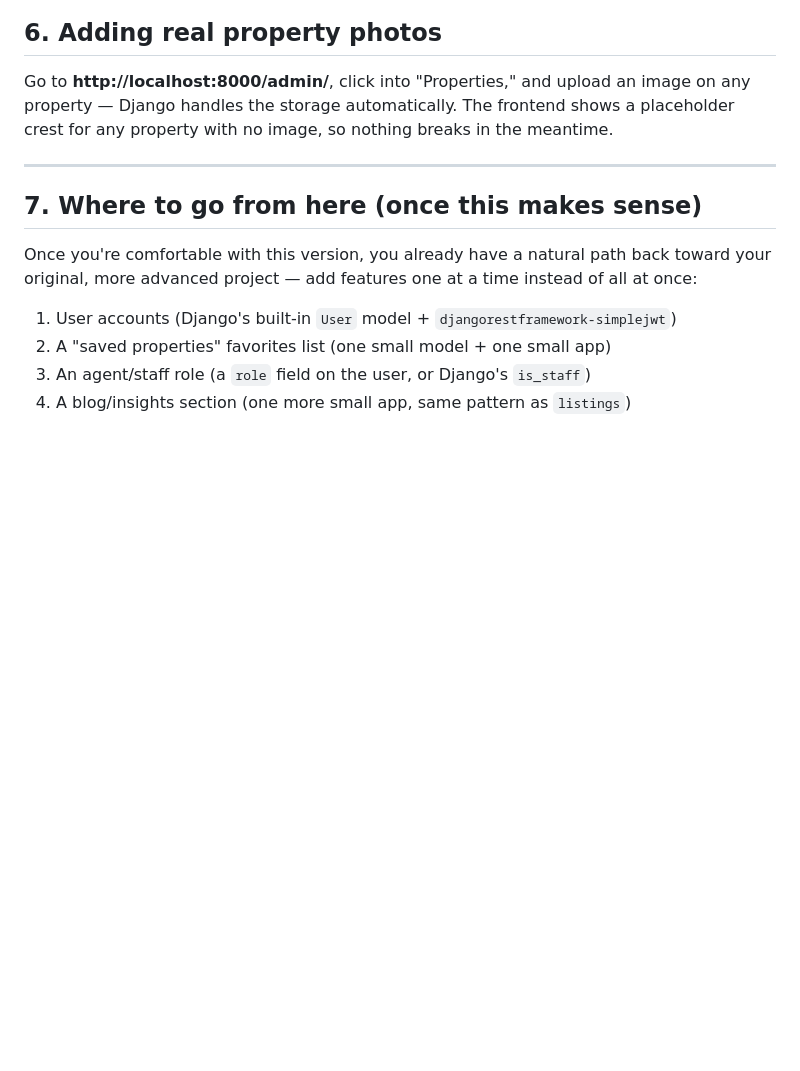
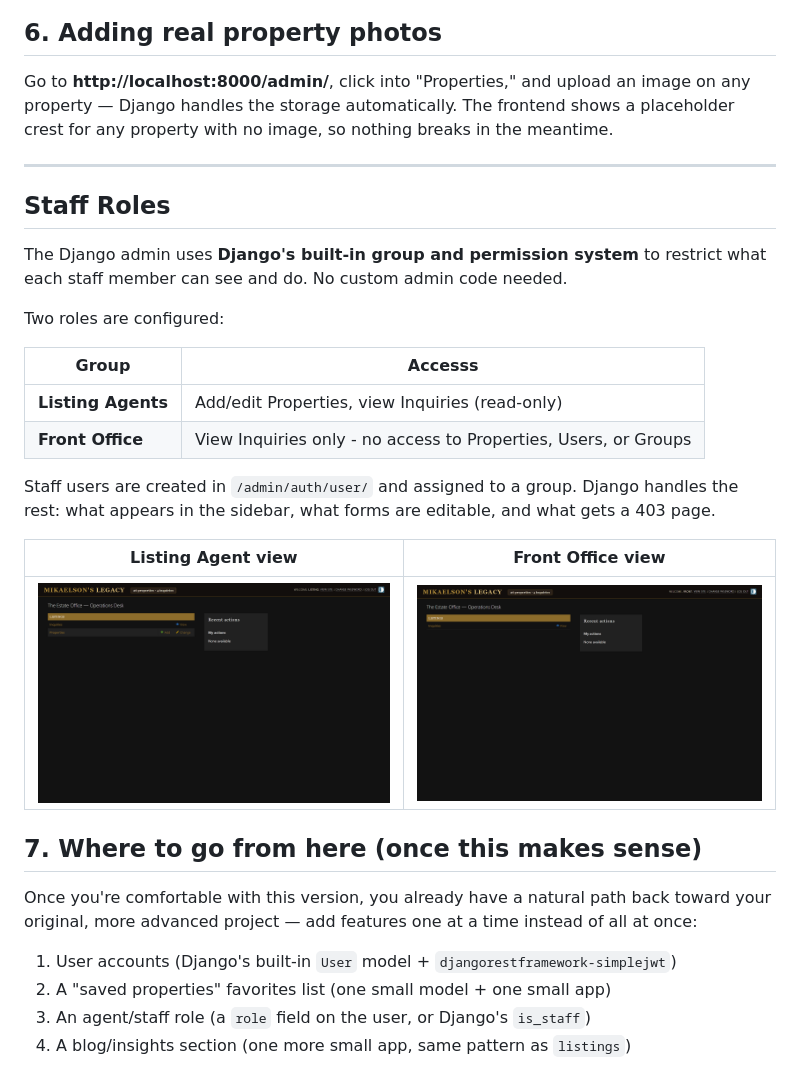
Before and after one commit to solomon-solo2552/mikaelsons-legacy, a Markdown page: README.md, the part around the change. Drawn GitHub-style; pictures changed too: docs/admin-roles-agents.png (added), docs/admin-roles-frontoffice.png (added); blank space fills up the shorter version.

Commit message:
Add staff roles with permissions and README documentation

```diff
--- a/README.md
+++ b/README.md
@@ -142,6 +142,24 @@ nothing breaks in the meantime.
 
 ---
 
+
+## Staff Roles
+
+The Django admin uses **Django's built-in group and permission system** to restrict what each staff member can see and do. No custom admin code needed.
+
+Two roles are configured:
+
+| Group | Accesss |
+|---|---|
+| **Listing Agents** | Add/edit Properties, view Inquiries (read-only) |
+| **Front Office** | View Inquiries only - no access to Properties, Users, or Groups |
+
+Staff users are created in `/admin/auth/user/` and assigned to a group. Django handles the rest: what appears in the  sidebar, what forms are editable, and what gets a 403 page.
+
+| Listing Agent view | Front Office view |
+|---|---|
+| ![Agent view](docs/admin-roles-agents.png) | ![Front Office view](docs/admin-roles-frontoffice.png) |
+
 ## 7. Where to go from here (once this makes sense)
 
 Once you're comfortable with this version, you already have a natural path
```
Also changed, not shown: 1 other file.
